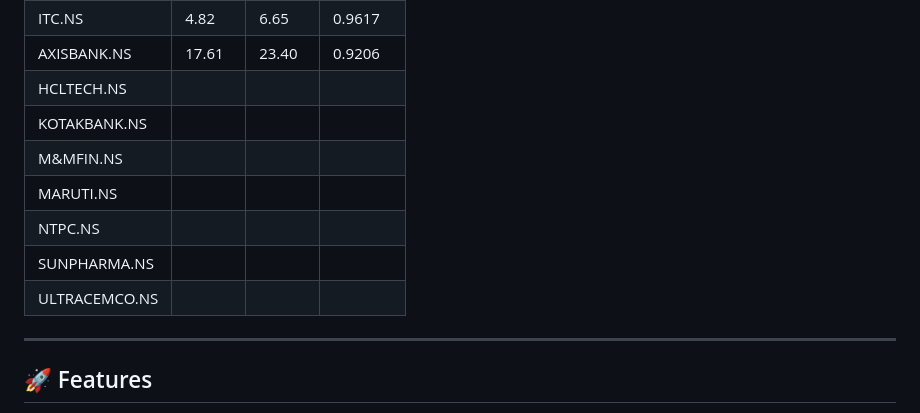
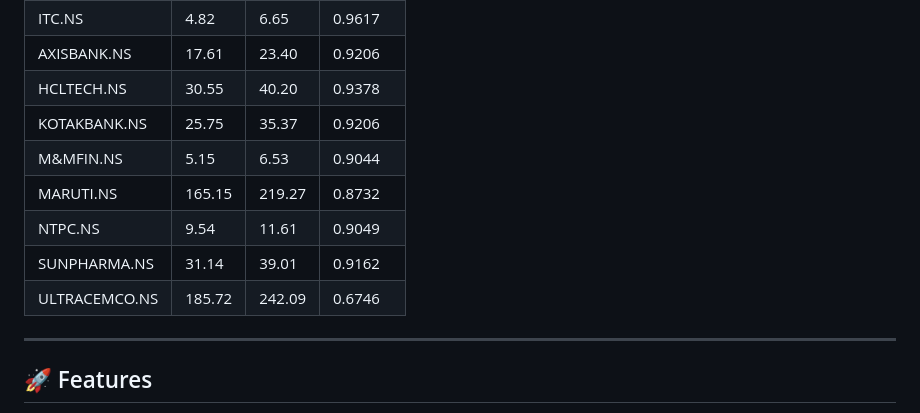
Before and after one commit to riyaguptaaa/AI-Stock-Prediction-Dashboard, a Markdown page: README.md, the part around the change. Rendered like a GitHub page.

```diff
--- a/README.md
+++ b/README.md
@@ -65,13 +65,13 @@ AI-Stock-Prediction-Dashboard/
 | HINDUNILVR.NS  | 30.82 | 41.29 | 0.9626   |
 | ITC.NS         | 4.82  | 6.65  | 0.9617   |
 | AXISBANK.NS    | 17.61 | 23.40 | 0.9206   |
-| HCLTECH.NS     |       |       |          |
-| KOTAKBANK.NS   |       |       |          |
-| M&MFIN.NS      |       |       |          |
-| MARUTI.NS      |       |       |          |
-| NTPC.NS        |       |       |          |
-| SUNPHARMA.NS   |       |       |          |
-| ULTRACEMCO.NS  |       |       |          |
+| HCLTECH.NS     | 30.55 | 40.20 | 0.9378   |
+| KOTAKBANK.NS   | 25.75 | 35.37 | 0.9206   |
+| M&MFIN.NS      | 5.15  | 6.53  | 0.9044   |
+| MARUTI.NS      | 165.15| 219.27| 0.8732   |
+| NTPC.NS        | 9.54  | 11.61 | 0.9049   |
+| SUNPHARMA.NS   | 31.14 | 39.01 | 0.9162   |
+| ULTRACEMCO.NS  | 185.72| 242.09| 0.6746   |
 
 ---
 
```
